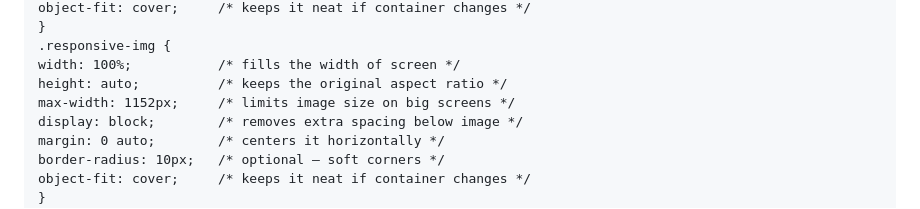
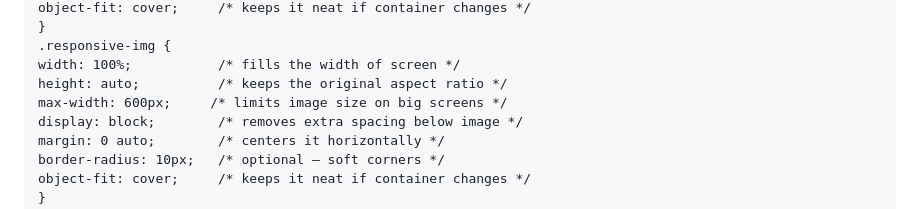
Before and after one commit to vinaysy2101/SBbricks, a Markdown page: README.md, the part around the change. Rendered like a GitHub page.

Commit message:
Reduce max-width of responsive images to 600px

```diff
--- a/README.md
+++ b/README.md
@@ -74,7 +74,7 @@
     .responsive-img {
     width: 100%;           /* fills the width of screen */
     height: auto;          /* keeps the original aspect ratio */
-    max-width: 1152px;     /* limits image size on big screens */
+    max-width: 600px;     /* limits image size on big screens */
     display: block;        /* removes extra spacing below image */
     margin: 0 auto;        /* centers it horizontally */
     border-radius: 10px;   /* optional — soft corners */
```
